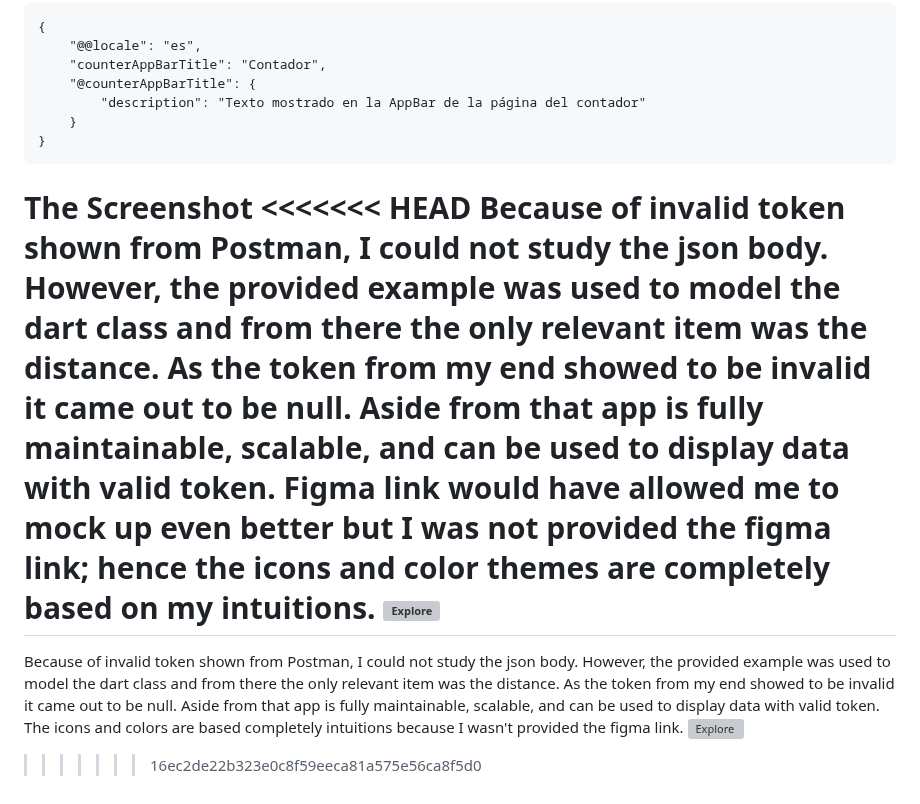
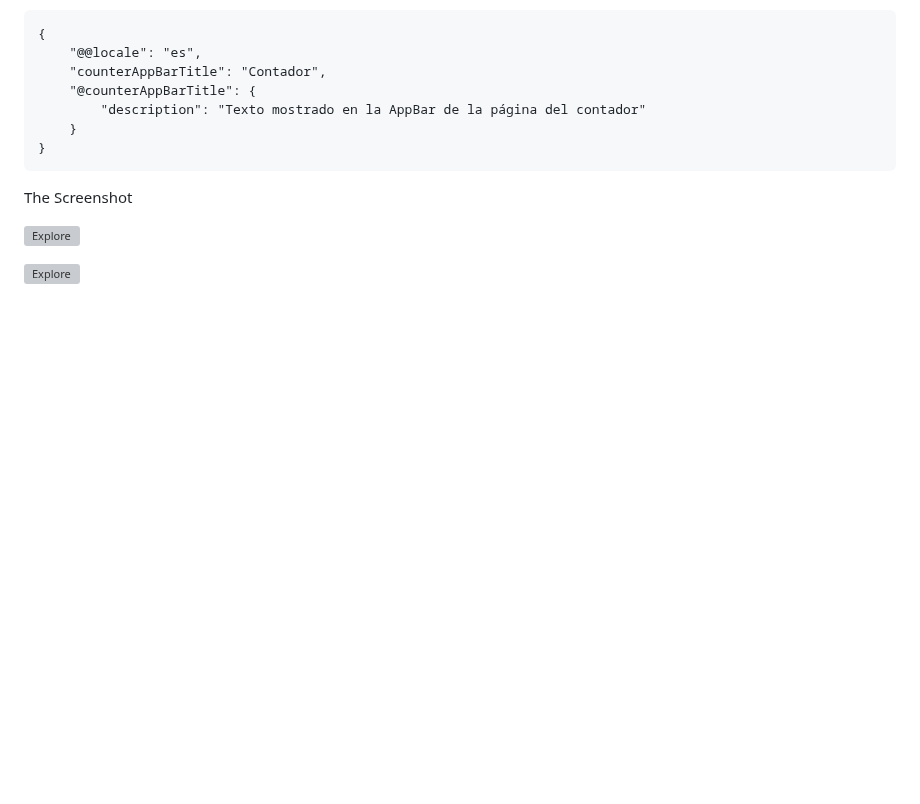
Before and after one commit to RafiaChy/explore, a Markdown page: README.md, the part around the change. Drawn GitHub-style; blank space fills up the shorter version; grey boxes are pictures that could not be loaded.

```diff
--- a/README.md
+++ b/README.md
@@ -159,10 +159,7 @@ Update the `CFBundleLocalizations` array in the `Info.plist` at `ios/Runner/Info
 [very_good_cli_link]: https://github.com/VeryGoodOpenSource/very_good_cli
 
 The Screenshot
-<<<<<<< HEAD
-Because of invalid token shown from Postman, I could not study the json body. However, the provided example was used to model the dart class and from there the only relevant item was the distance. As the token from my end showed to be invalid it came out to be null. Aside from that app is fully maintainable, scalable, and can be used to display data with valid token. Figma link would have allowed me to mock up even better but I was not provided the figma link; hence the icons and color themes are completely based on my intuitions.
+
 ![Explore](explore.gif "Explore")
-=======
-Because of invalid token shown from Postman, I could not study the json body. However, the provided example was used to model the dart class and from there the only relevant item was the distance. As the token from my end showed to be invalid it came out to be null. Aside from that app is fully maintainable, scalable, and can be used to display data with valid token. The icons and colors are based completely intuitions because I wasn't provided the figma link.
+
 ![Explore](explore.gif "Explore")
->>>>>>> 16ec2de22b323e0c8f59eeca81a575e56ca8f5d0
```
